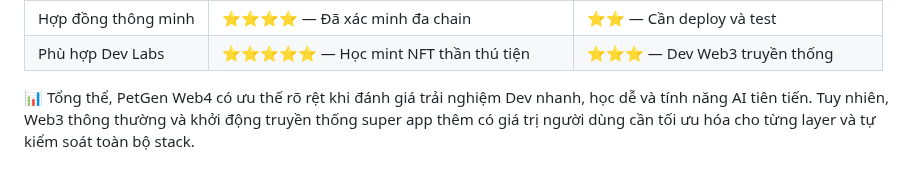
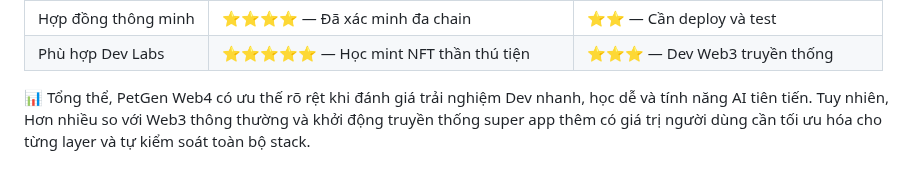
Before and after one commit to quangdangtranvn/petgen, a Markdown page: HIRING.md, the part around the change. Rendered like a GitHub page.

```diff
--- a/HIRING.md
+++ b/HIRING.md
@@ -113,4 +113,4 @@ Dưới đây là bảng đánh giá theo số sao (1★ đến 5★) của từ
 | Hợp đồng thông minh        | ⭐⭐⭐⭐ — Đã xác minh đa chain            | ⭐⭐ — Cần deploy và test              |
 | Phù hợp Dev Labs           | ⭐⭐⭐⭐⭐ — Học mint NFT thần thú tiện     | ⭐⭐⭐ — Dev Web3 truyền thống          |
 
-📊 Tổng thể, PetGen Web4 có ưu thế rõ rệt khi đánh giá trải nghiệm Dev nhanh, học dễ và tính năng AI tiên tiến. Tuy nhiên, Web3 thông thường và khởi động truyền thống super app thêm có giá trị người dùng cần tối ưu hóa cho từng layer và tự kiểm soát toàn bộ stack.
+📊 Tổng thể, PetGen Web4 có ưu thế rõ rệt khi đánh giá trải nghiệm Dev nhanh, học dễ và tính năng AI tiên tiến. Tuy nhiên, Hơn nhiều so với Web3 thông thường và khởi động truyền thống super app thêm có giá trị người dùng cần tối ưu hóa cho từng layer và tự kiểm soát toàn bộ stack.
```
